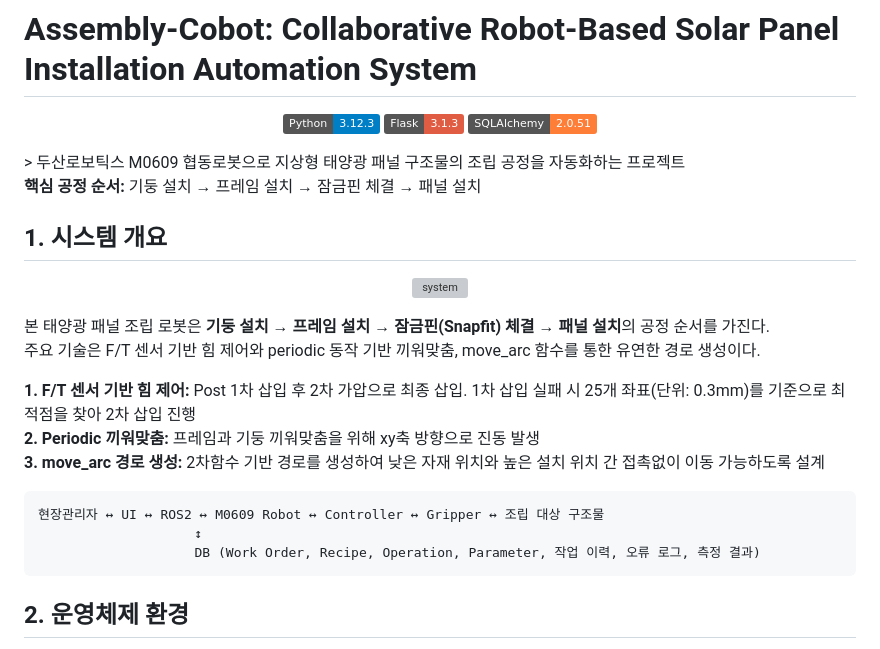
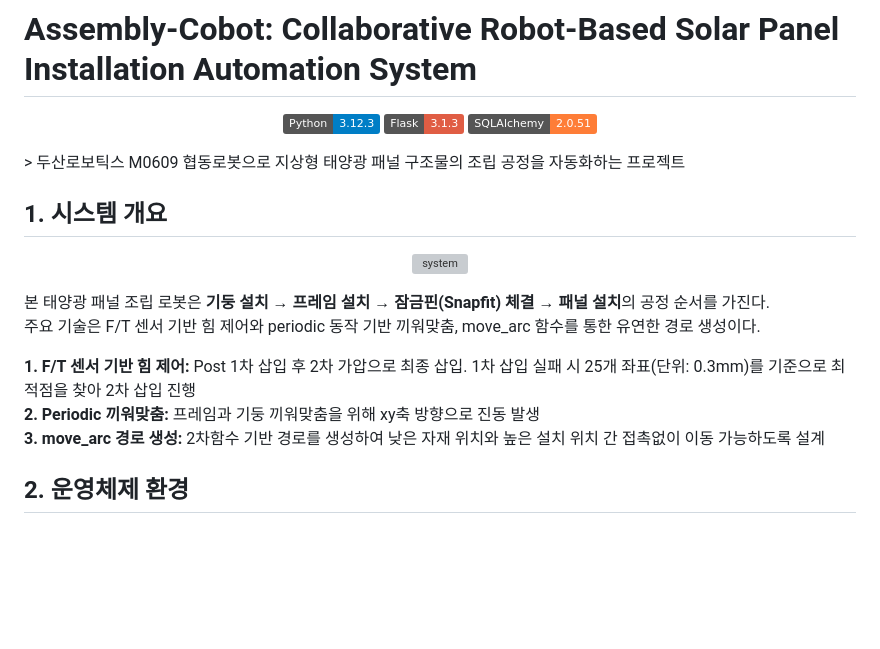
Before and after one commit to mi1nn/assembly-cobot, a Markdown page: README.md, the part around one of its changes. GitHub-like rendering; badges without logos; blank space fills up the shorter version; grey boxes are pictures that could not be loaded.

````diff
--- a/README.md
+++ b/README.md
@@ -6,7 +6,6 @@
 </p>
 > 두산로보틱스 M0609 협동로봇으로 지상형 태양광 패널 구조물의 조립 공정을 자동화하는 프로젝트
 
-**핵심 공정 순서:** 기둥 설치 → 프레임 설치 → 잠금핀 체결 → 패널 설치
 
 ## 1. 시스템 개요
 <p align="center">
@@ -20,12 +19,6 @@
 **2. Periodic 끼워맞춤:** 프레임과 기둥 끼워맞춤을 위해 xy축 방향으로 진동 발생
 **3. move_arc 경로 생성:** 2차함수 기반 경로를 생성하여 낮은 자재 위치와 높은 설치 위치 간 접촉없이 이동 가능하도록 설계
 
-
-```
-현장관리자 ↔ UI ↔ ROS2 ↔ M0609 Robot ↔ Controller ↔ Gripper ↔ 조립 대상 구조물
-                    ↕
-                    DB (Work Order, Recipe, Operation, Parameter, 작업 이력, 오류 로그, 측정 결과)
-```
 
 ## 2. 운영체제 환경
 
````
Also changed, not shown: other parts of README.md (+1 -1 lines).
